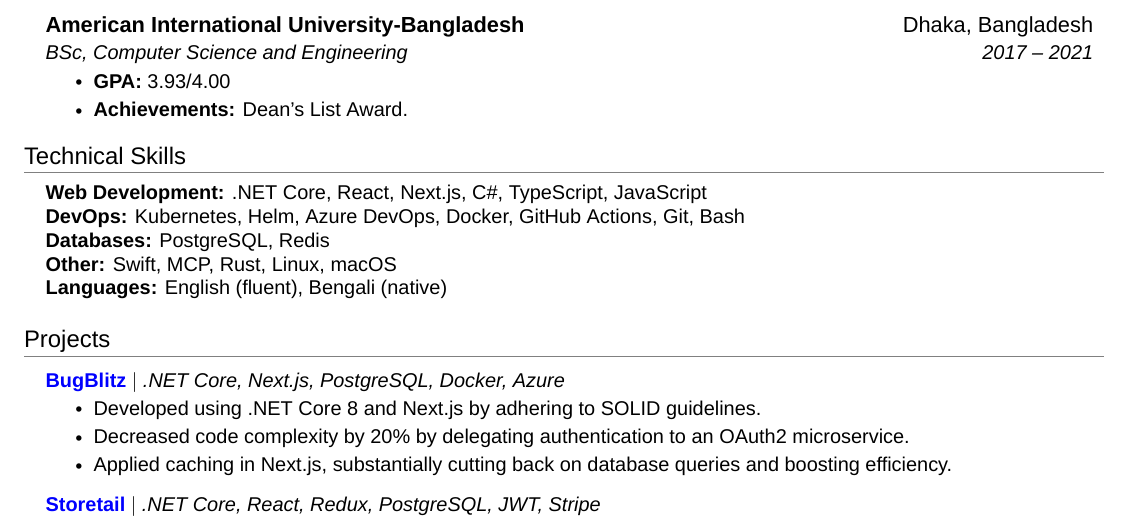
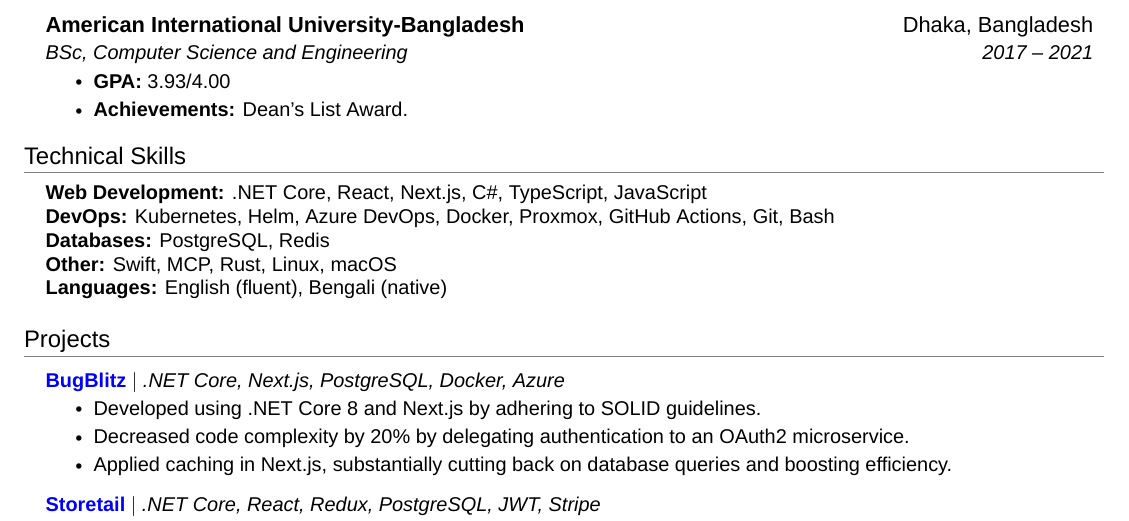
Before and after one commit to mzbali/resume, a LaTeX CV (resume.tex): part of the page, cut so that both start at the same text. Compiled offline with XeLaTeX; a missing font is replaced by an installed copy or a similar font.

Commit message:
fix: add proxmox to resume skills

```diff
--- a/resume.tex
+++ b/resume.tex
@@ -211,7 +211,7 @@ Developer working mainly with .NET and React, from the API through to deployment
  \begin{itemize}[leftmargin=0.15in, label={}]
     \small{\item{
      \textbf{Web Development:} .NET Core, React, Next.js, C\#, TypeScript, JavaScript \\
-    \textbf{DevOps:} Kubernetes, Helm, Azure DevOps, Docker, GitHub Actions, Git, Bash \\
+    \textbf{DevOps:} Kubernetes, Helm, Azure DevOps, Docker, Proxmox, GitHub Actions, Git, Bash \\
     \textbf{Databases:} PostgreSQL, Redis  \\
     \textbf{Other:} Swift, MCP, Rust, Linux, macOS \\
     \textbf{Languages:} English (fluent), Bengali (native) \\
```
Also changed, not shown: resume.pdf.
